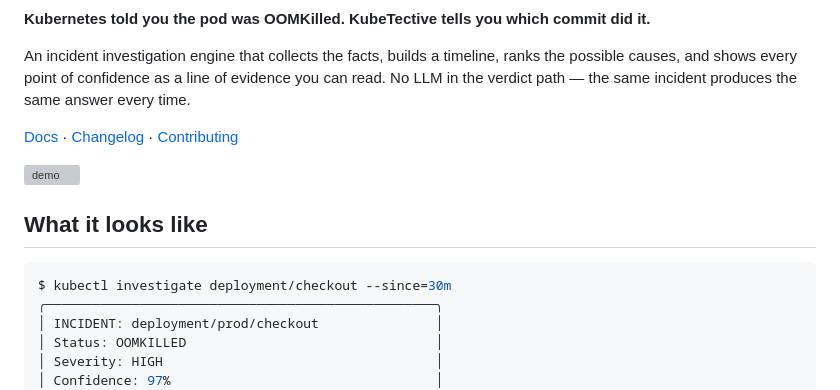
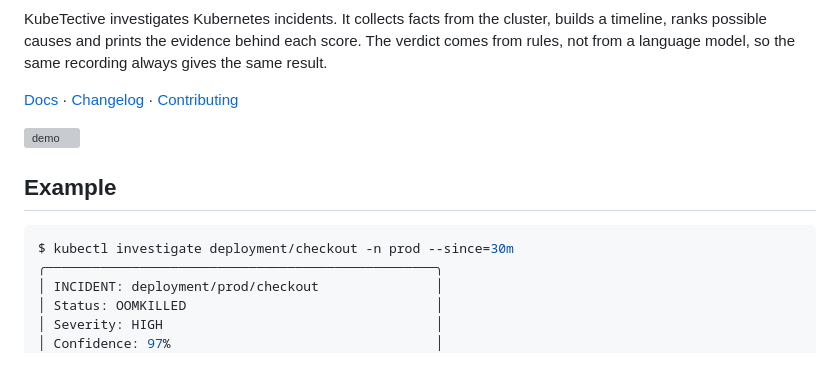
Before and after one commit to GlediLami/kubetective, a Markdown page: README.md, the part around one of its changes. Drawn GitHub-style; blank space fills up the shorter version; grey boxes are pictures that could not be loaded.

````diff
--- a/README.md
+++ b/README.md
@@ -7,11 +5,9 @@
 [![license](https://img.shields.io/badge/license-Apache--2.0-blue)](LICENSE)
 
-**Kubernetes told you the pod was OOMKilled. KubeTective tells you which commit did it.**
-
-An incident investigation engine that collects the facts, builds a timeline,
-ranks the possible causes, and shows every point of confidence as a line of
-evidence you can read. No LLM in the verdict path — the same incident produces
-the same answer every time.
+KubeTective investigates Kubernetes incidents. It collects facts from the
+cluster, builds a timeline, ranks possible causes and prints the evidence
+behind each score. The verdict comes from rules, not from a language model, so
+the same recording always gives the same result.
 
 [Docs](https://gledilami.github.io/kubetective/) ·
 [Changelog](CHANGELOG.md) ·
@@ -19,10 +15,10 @@ the same answer every time.
 
 ![demo](demo.gif)
 
-## What it looks like
+## Example
 
 ```sh
-$ kubectl investigate deployment/checkout --since=30m
+$ kubectl investigate deployment/checkout -n prod --since=30m
 ╭──────────────────────────────────────────────────╮
 │ INCIDENT: deployment/prod/checkout               │
 │ Status: OOMKILLED                                │
````
Also changed, not shown: other parts of README.md (+80 -100 lines), CHANGELOG.md (+37 -0 lines), docs/configuration.md (+2 -1 lines).
